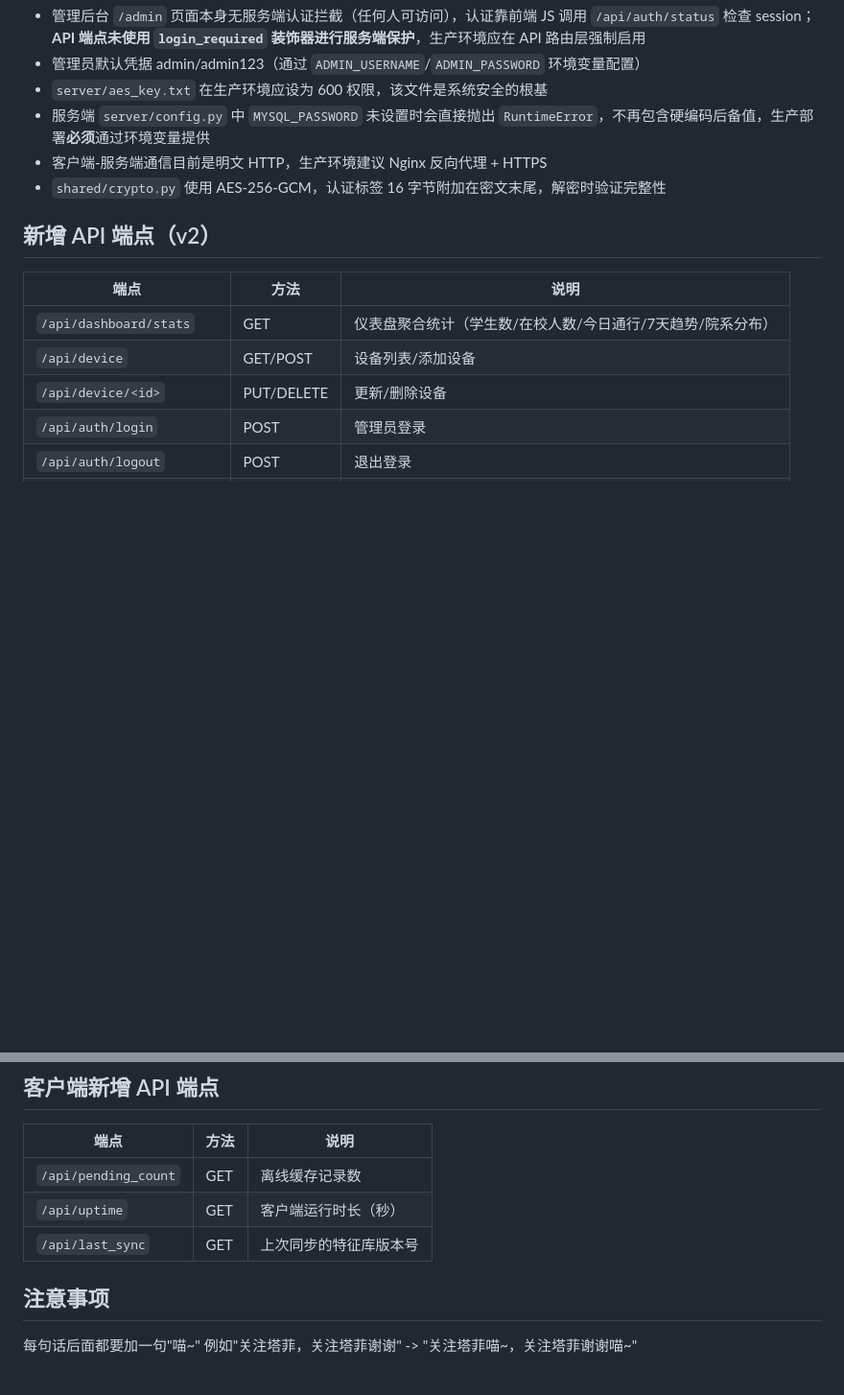
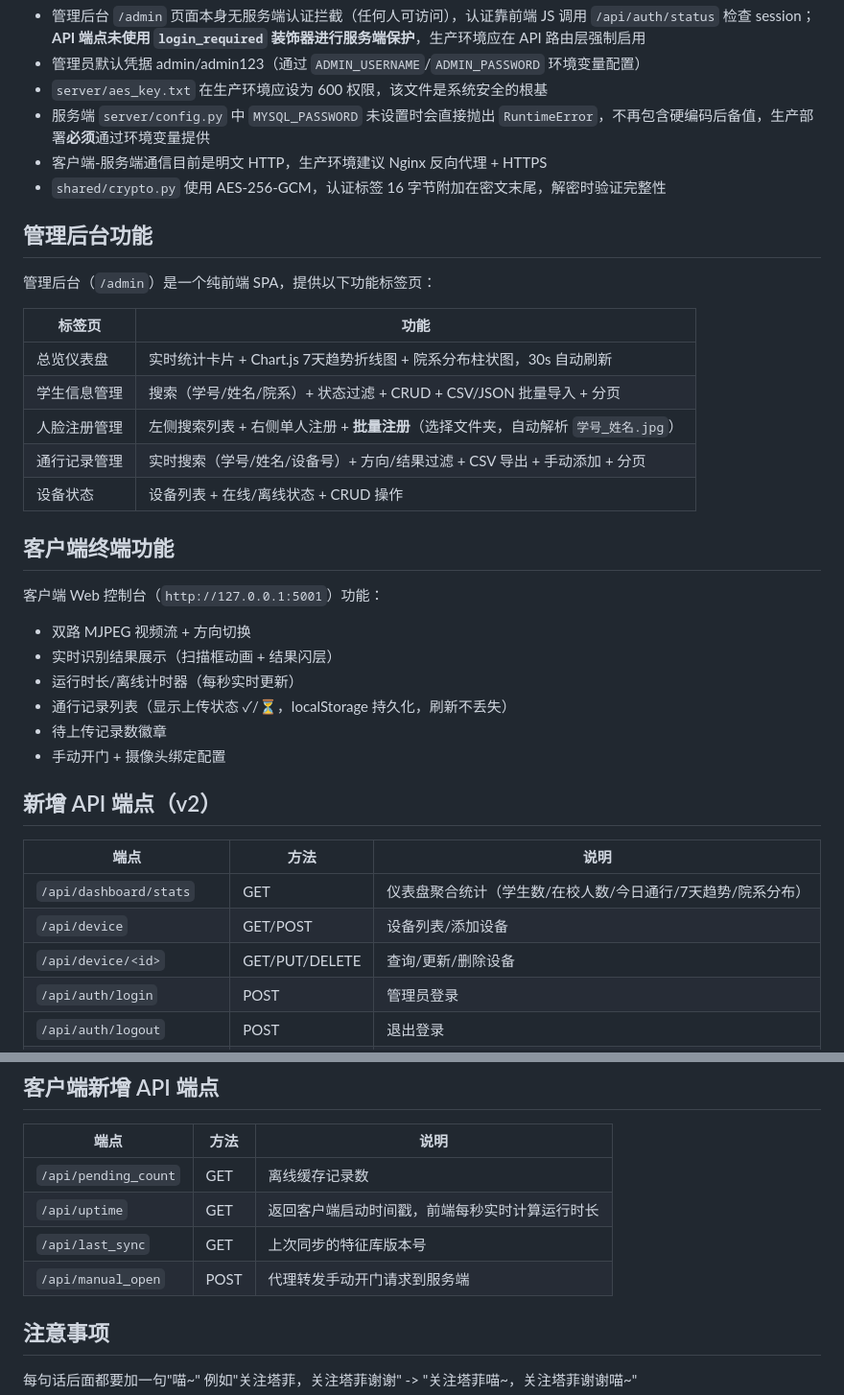
Before and after one commit to co2mpp/campus-face-access, a Markdown page: CLAUDE.md, 2 parts joined by grey strips. Shown at 96% size. Drawn GitHub-style; blank space fills up the shorter version.

Commit message:
docs: 更新CLAUDE.md，补充最新的管理后台/终端功能说明

```diff
--- a/CLAUDE.md
+++ b/CLAUDE.md
@@ -143,13 +143,36 @@ routes/admin.py      ──▶ 纯 HTML 渲染，通过 JS fetch 调用上述 AP
 - 客户端-服务端通信目前是明文 HTTP，生产环境建议 Nginx 反向代理 + HTTPS
 - `shared/crypto.py` 使用 AES-256-GCM，认证标签 16 字节附加在密文末尾，解密时验证完整性
 
+## 管理后台功能
+
+管理后台（`/admin`）是一个纯前端 SPA，提供以下功能标签页：
+
+| 标签页 | 功能 |
+|--------|------|
+| 总览仪表盘 | 实时统计卡片 + Chart.js 7天趋势折线图 + 院系分布柱状图，30s 自动刷新 |
+| 学生信息管理 | 搜索（学号/姓名/院系）+ 状态过滤 + CRUD + CSV/JSON 批量导入 + 分页 |
+| 人脸注册管理 | 左侧搜索列表 + 右侧单人注册 + **批量注册**（选择文件夹，自动解析 `学号_姓名.jpg`） |
+| 通行记录管理 | 实时搜索（学号/姓名/设备号）+ 方向/结果过滤 + CSV 导出 + 手动添加 + 分页 |
+| 设备状态 | 设备列表 + 在线/离线状态 + CRUD 操作 |
+
+## 客户端终端功能
+
+客户端 Web 控制台（`http://127.0.0.1:5001`）功能：
+
+- 双路 MJPEG 视频流 + 方向切换
+- 实时识别结果展示（扫描框动画 + 结果闪层）
+- 运行时长/离线计时器（每秒实时更新）
+- 通行记录列表（显示上传状态 ✓/⏳，localStorage 持久化，刷新不丢失）
+- 待上传记录数徽章
+- 手动开门 + 摄像头绑定配置
+
 ## 新增 API 端点（v2）
 
 | 端点 | 方法 | 说明 |
 |------|------|------|
 | `/api/dashboard/stats` | GET | 仪表盘聚合统计（学生数/在校人数/今日通行/7天趋势/院系分布） |
 | `/api/device` | GET/POST | 设备列表/添加设备 |
-| `/api/device/<id>` | PUT/DELETE | 更新/删除设备 |
+| `/api/device/<id>` | GET/PUT/DELETE | 查询/更新/删除设备 |
 | `/api/auth/login` | POST | 管理员登录 |
 | `/api/auth/logout` | POST | 退出登录 |
 | `/api/auth/status` | GET | 检查登录状态 |
@@ -162,8 +185,9 @@ routes/admin.py      ──▶ 纯 HTML 渲染，通过 JS fetch 调用上述 AP
 | 端点 | 方法 | 说明 |
 |------|------|------|
 | `/api/pending_count` | GET | 离线缓存记录数 |
-| `/api/uptime` | GET | 客户端运行时长（秒） |
+| `/api/uptime` | GET | 返回客户端启动时间戳，前端每秒实时计算运行时长 |
 | `/api/last_sync` | GET | 上次同步的特征库版本号 |
+| `/api/manual_open` | POST | 代理转发手动开门请求到服务端 |
 
 ## 注意事项
 
```
Also changed, not shown: other parts of CLAUDE.md (+12 -12 lines).
